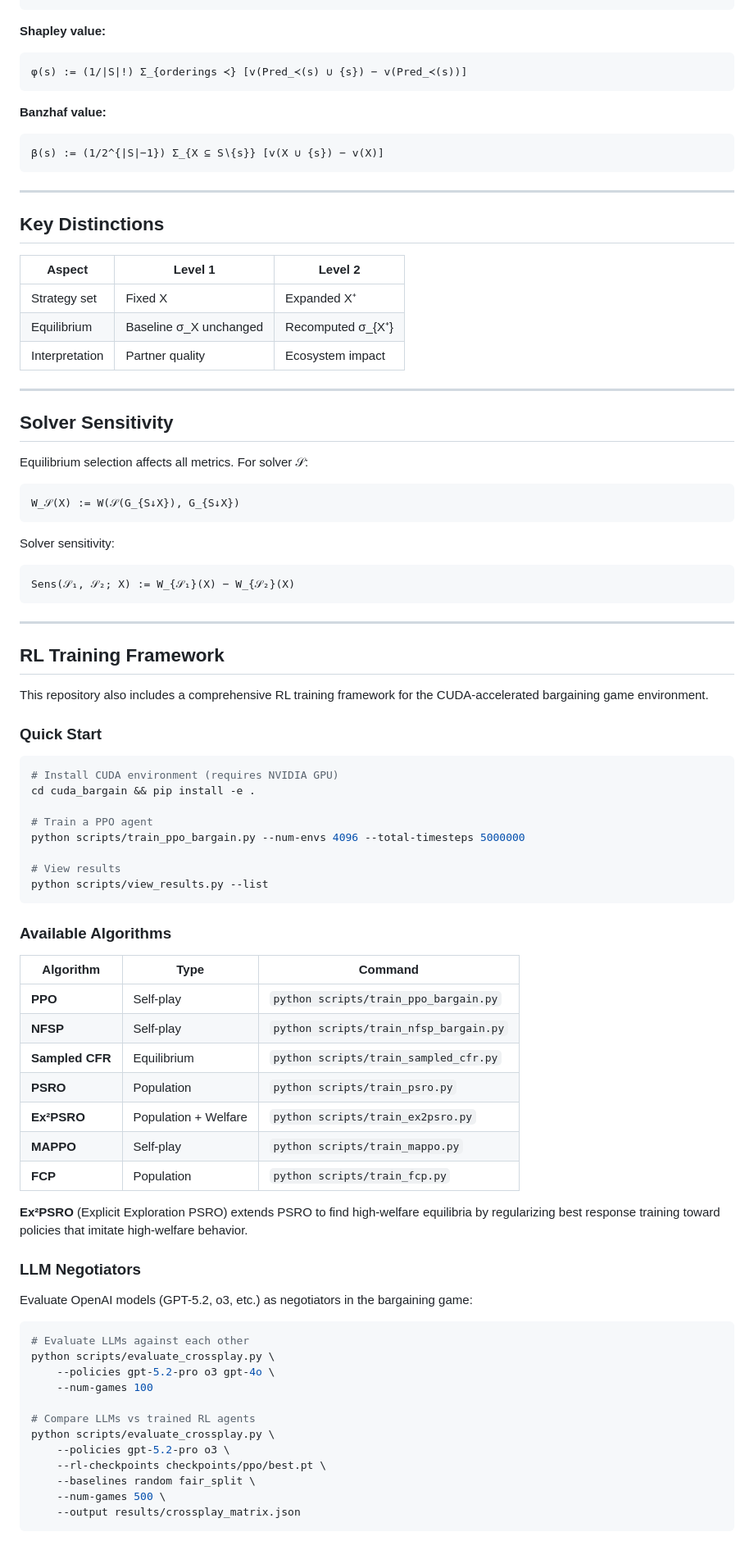
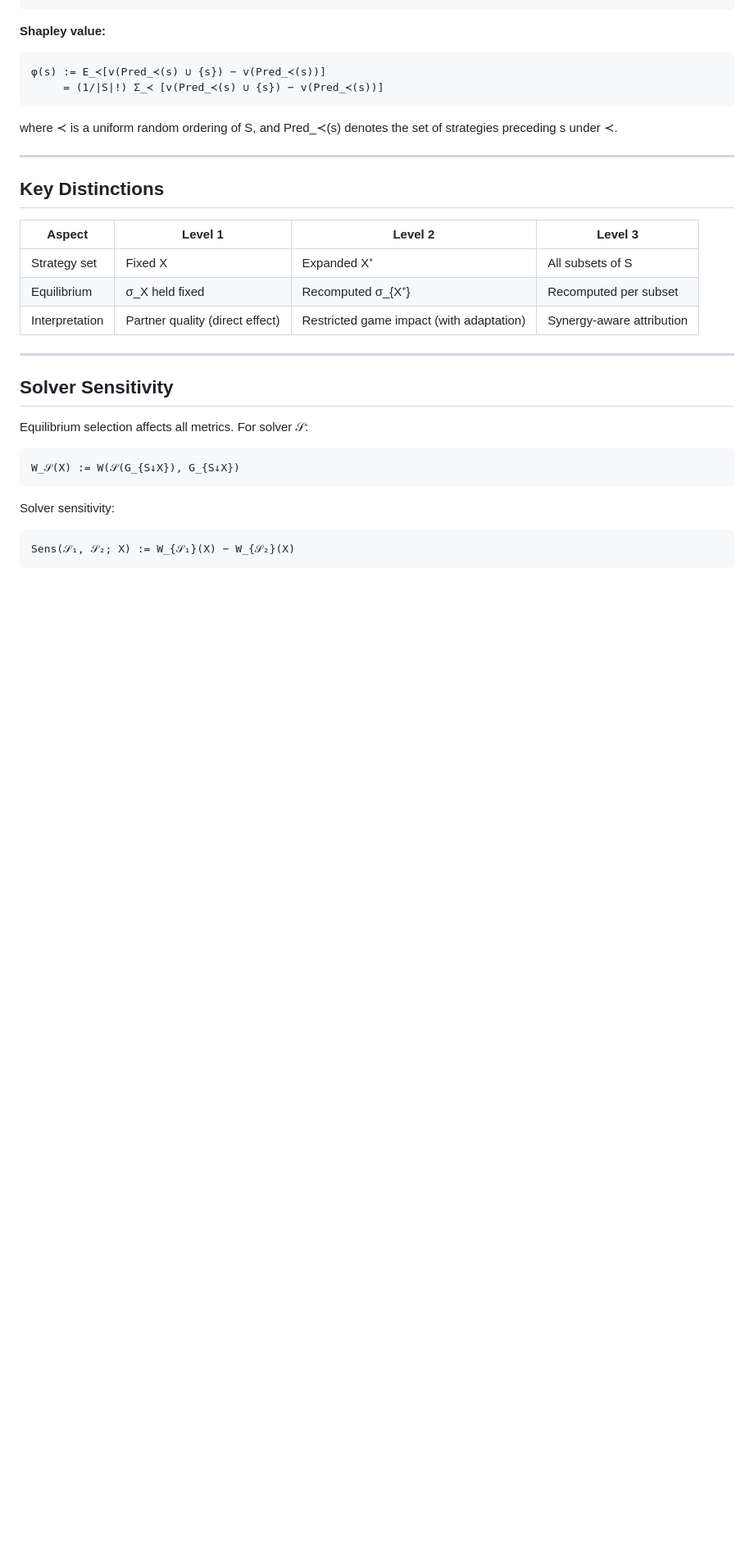
Before and after one commit to gsmithline/Causal-Game-Analysis, a Markdown page: README.md, the part around one of its changes. Shown at 82% size. Drawn GitHub-style; blank space fills up the shorter version.

````diff
--- a/README.md
+++ b/README.md
@@ -319,24 +515,21 @@ v(X) := W(σ_X, G_{S↓X})
 **Shapley value:**
 
 ```
-φ(s) := (1/|S|!) Σ_{orderings ≺} [v(Pred_≺(s) ∪ {s}) − v(Pred_≺(s))]
+φ(s) := E_≺[v(Pred_≺(s) ∪ {s}) − v(Pred_≺(s))]
+     = (1/|S|!) Σ_≺ [v(Pred_≺(s) ∪ {s}) − v(Pred_≺(s))]
 ```
 
-**Banzhaf value:**
-
-```
-β(s) := (1/2^{|S|−1}) Σ_{X ⊆ S∖{s}} [v(X ∪ {s}) − v(X)]
-```
+where ≺ is a uniform random ordering of S, and Pred_≺(s) denotes the set of strategies preceding s under ≺.
 
 ---
 
 ## Key Distinctions
 
-| Aspect | Level 1 | Level 2 |
-|--------|---------|---------|
-| Strategy set | Fixed X | Expanded X⁺ |
-| Equilibrium | Baseline σ_X unchanged | Recomputed σ_{X⁺} |
-| Interpretation | Partner quality | Ecosystem impact |
+| Aspect | Level 1 | Level 2 | Level 3 |
+|--------|---------|---------|---------|
+| Strategy set | Fixed X | Expanded X⁺ | All subsets of S |
+| Equilibrium | σ_X held fixed | Recomputed σ_{X⁺} | Recomputed per subset |
+| Interpretation | Partner quality (direct effect) | Restricted game impact (with adaptation) | Synergy-aware attribution |
 
 ---
 
@@ -353,56 +546,3 @@ Solver sensitivity:
 ```
 Sens(𝒮₁, 𝒮₂; X) := W_{𝒮₁}(X) − W_{𝒮₂}(X)
 ```
-
----
-
-## RL Training Framework
-
-This repository also includes a comprehensive RL training framework for the CUDA-accelerated bargaining game environment.
-
-### Quick Start
-
-```bash
-# Install CUDA environment (requires NVIDIA GPU)
-cd cuda_bargain && pip install -e .
-
-# Train a PPO agent
-python scripts/train_ppo_bargain.py --num-envs 4096 --total-timesteps 5000000
-
-# View results
-python scripts/view_results.py --list
-```
-
-### Available Algorithms
-
-| Algorithm | Type | Command |
-|-----------|------|---------|
-| **PPO** | Self-play | `python scripts/train_ppo_bargain.py` |
-| **NFSP** | Self-play | `python scripts/train_nfsp_bargain.py` |
-| **Sampled CFR** | Equilibrium | `python scripts/train_sampled_cfr.py` |
-| **PSRO** | Population | `python scripts/train_psro.py` |
-| **Ex²PSRO** | Population + Welfare | `python scripts/train_ex2psro.py` |
-| **MAPPO** | Self-play | `python scripts/train_mappo.py` |
-| **FCP** | Population | `python scripts/train_fcp.py` |
-
-**Ex²PSRO** (Explicit Exploration PSRO) extends PSRO to find high-welfare equilibria by regularizing best response training toward policies that imitate high-welfare behavior.
-
-### LLM Negotiators
-
-Evaluate OpenAI models (GPT-5.2, o3, etc.) as negotiators in the bargaining game:
-
-```bash
-# Evaluate LLMs against each other
-python scripts/evaluate_crossplay.py \
-    --policies gpt-5.2-pro o3 gpt-4o \
-    --num-games 100
-
-# Compare LLMs vs trained RL agents
-python scripts/evaluate_crossplay.py \
-    --policies gpt-5.2-pro o3 \
-    --rl-checkpoints checkpoints/ppo/best.pt \
-    --baselines random fair_split \
-    --num-games 500 \
-    --output results/crossplay_matrix.json
-```
-
````
Also changed, not shown: other parts of README.md (+248 -100 lines).
